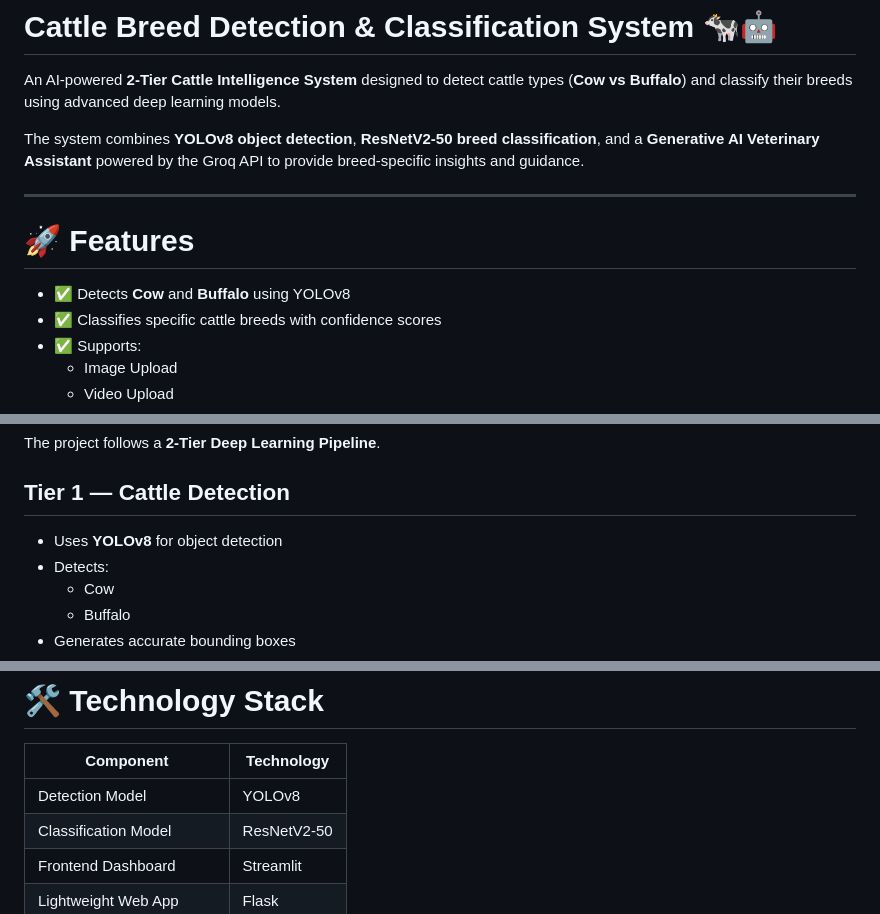
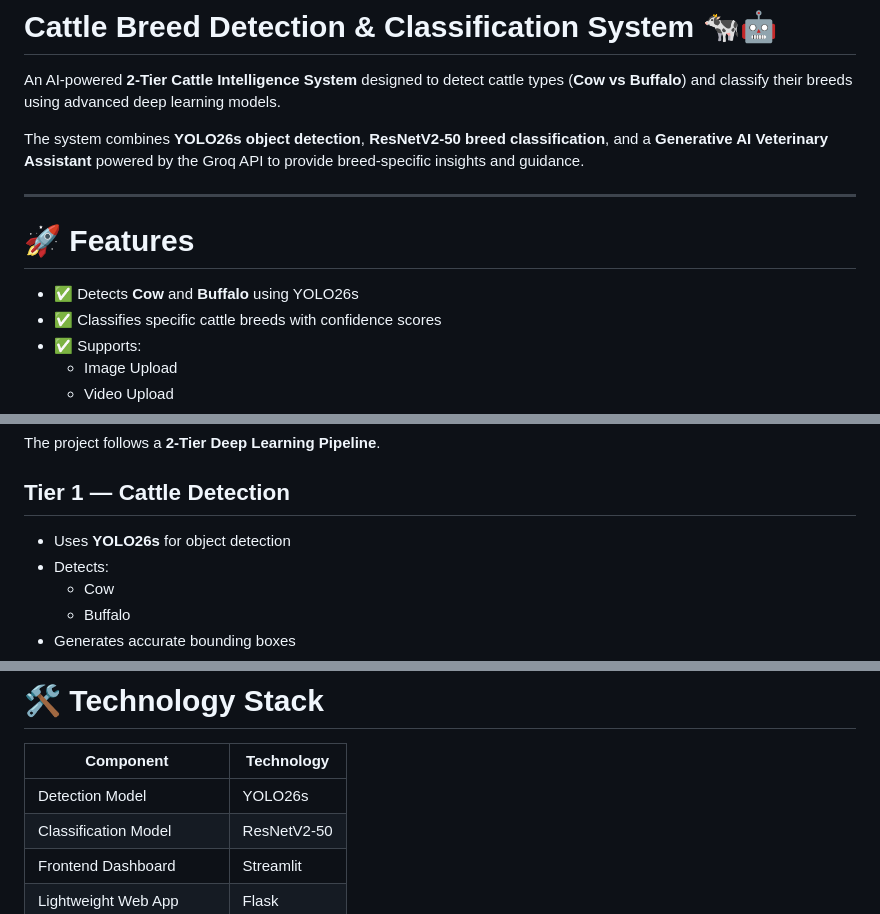
Before and after one commit to Namanjain122/Image-based-Cattle-Buffalo-Breed-Classifier, a Markdown page: README.md, 3 parts joined by grey strips. Drawn GitHub-style.

```diff
--- a/README.md
+++ b/README.md
@@ -2,13 +2,13 @@
 
 An AI-powered **2-Tier Cattle Intelligence System** designed to detect cattle types (**Cow vs Buffalo**) and classify their breeds using advanced deep learning models.
 
-The system combines **YOLOv8 object detection**, **ResNetV2-50 breed classification**, and a **Generative AI Veterinary Assistant** powered by the Groq API to provide breed-specific insights and guidance.
+The system combines **YOLO26s object detection**, **ResNetV2-50 breed classification**, and a **Generative AI Veterinary Assistant** powered by the Groq API to provide breed-specific insights and guidance.
 
 ---
 
 # 🚀 Features
 
-- ✅ Detects **Cow** and **Buffalo** using YOLOv8
+- ✅ Detects **Cow** and **Buffalo** using YOLO26s
 - ✅ Classifies specific cattle breeds with confidence scores
 - ✅ Supports:
   - Image Upload
@@ -28,7 +28,7 @@ The project follows a **2-Tier Deep Learning Pipeline**.
 
 ## Tier 1 — Cattle Detection
 
-- Uses **YOLOv8** for object detection
+- Uses **YOLO26s** for object detection
 - Detects:
   - Cow
   - Buffalo
@@ -54,7 +54,7 @@ The project follows a **2-Tier Deep Learning Pipeline**.
 
 | Component | Technology |
 |---|---|
-| Detection Model | YOLOv8 |
+| Detection Model | YOLO26s |
 | Classification Model | ResNetV2-50 |
 | Frontend Dashboard | Streamlit |
 | Lightweight Web App | Flask |
```
Also changed, not shown: other parts of README.md (+2 -2 lines).
